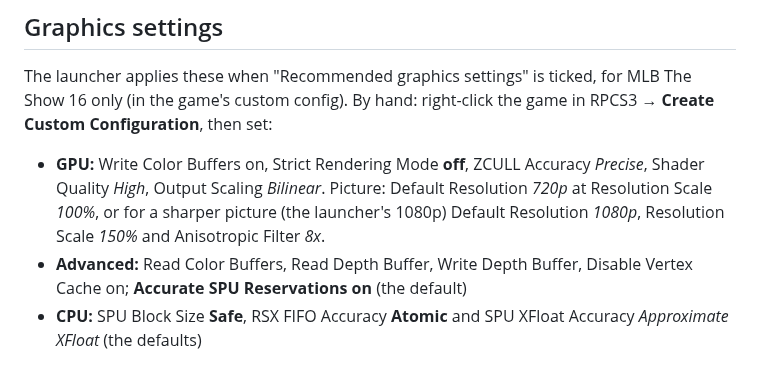
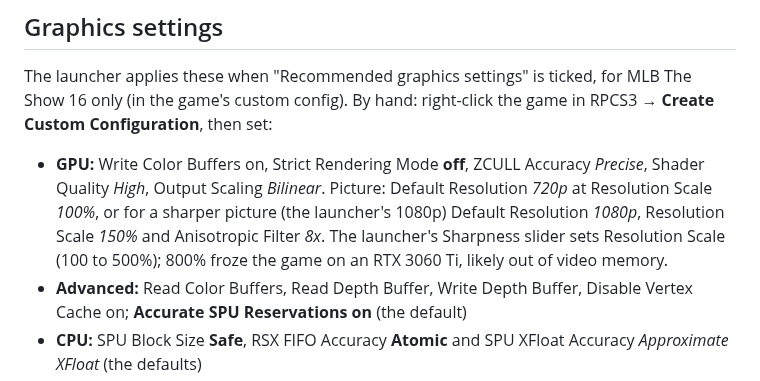
Before and after one commit to MatRanc/mlb16-revival-server, a Markdown page: TECHNICAL.md, the part around the change. GitHub-like rendering.

```diff
--- a/TECHNICAL.md
+++ b/TECHNICAL.md
@@ -17,7 +17,9 @@ The launcher applies these when "Recommended graphics settings" is ticked, for M
 custom config). By hand: right-click the game in RPCS3 → **Create Custom Configuration**, then set:
 - **GPU:** Write Color Buffers on, Strict Rendering Mode **off**, ZCULL Accuracy *Precise*, Shader Quality *High*,
   Output Scaling *Bilinear*. Picture: Default Resolution *720p* at Resolution Scale *100%*, or for a sharper picture
-  (the launcher's 1080p) Default Resolution *1080p*, Resolution Scale *150%* and Anisotropic Filter *8x*.
+  (the launcher's 1080p) Default Resolution *1080p*, Resolution Scale *150%* and Anisotropic Filter *8x*. The
+  launcher's Sharpness slider sets Resolution Scale (100 to 500%); 800% froze the game on an RTX 3060 Ti, likely out
+  of video memory.
 - **Advanced:** Read Color Buffers, Read Depth Buffer, Write Depth Buffer, Disable Vertex Cache on; **Accurate SPU
   Reservations on** (the default)
 - **CPU:** SPU Block Size **Safe**, RSX FIFO Accuracy **Atomic** and SPU XFloat Accuracy *Approximate XFloat* (the
```
Also changed, not shown: README.md (+2 -1 lines), docs/images/app-setup.png, 3 other files.
